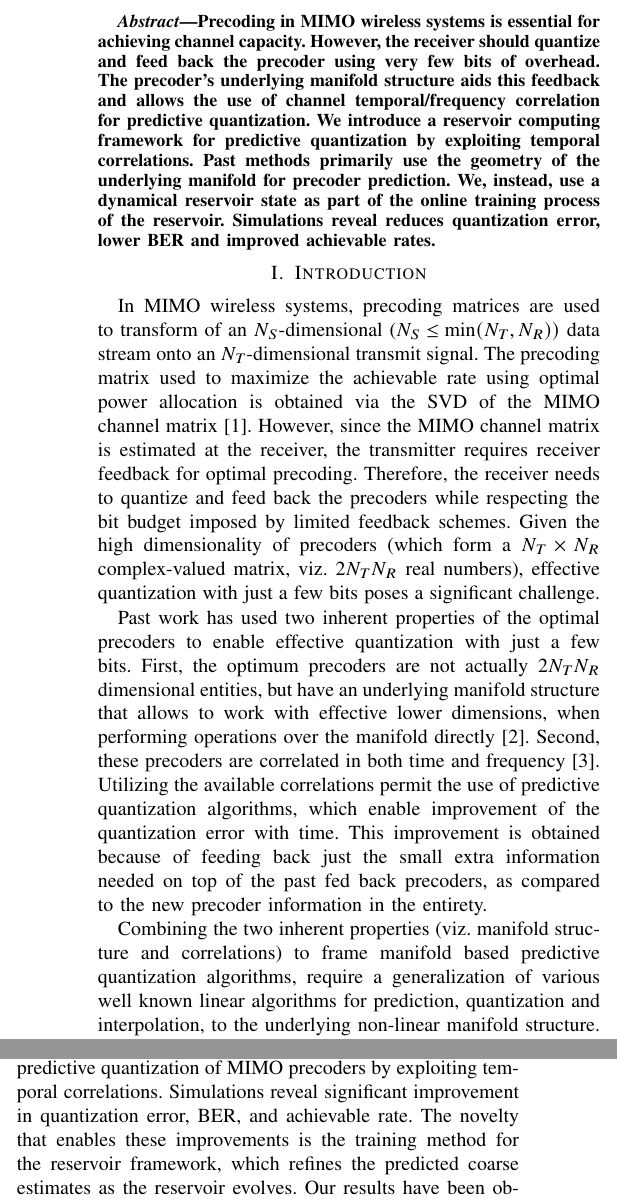
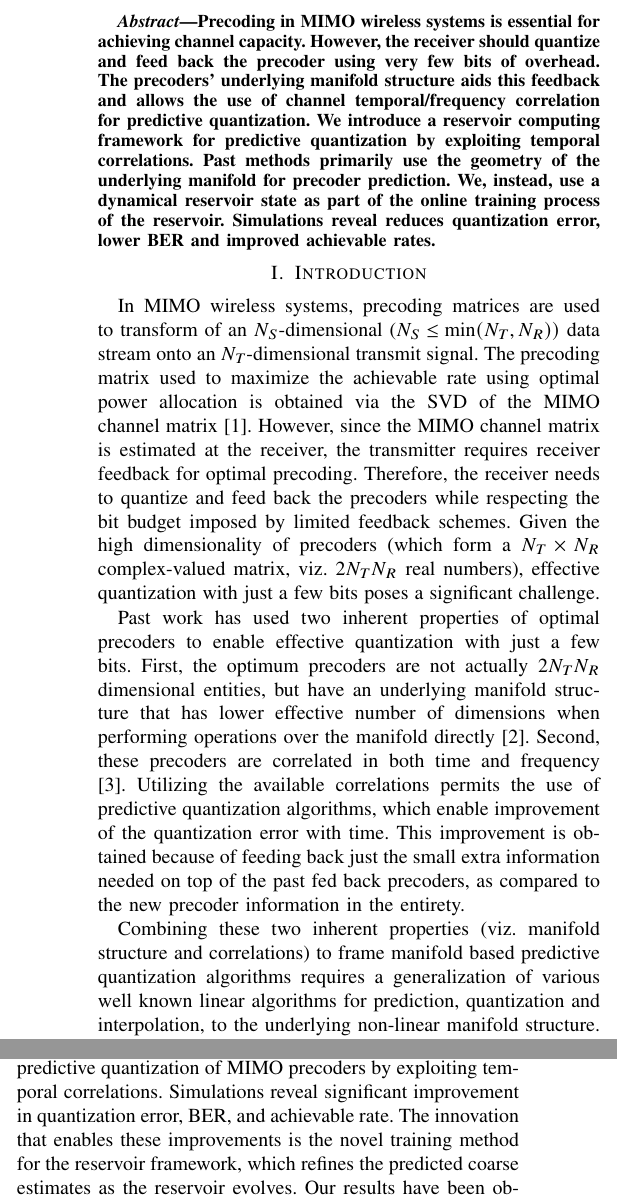
Before and after one commit to Agrim9/Pred-Qt-Reservoir, a LaTeX paper (paper/main.tex): two parts of the columns of pages 1 and 4 of 5, joined at a grey line, cut so that both start at the same text. Compiled offline with pdfLaTeX.

Commit message:
Minor fixes

```diff
--- a/paper/main.tex
+++ b/paper/main.tex
@@ -180,7 +180,7 @@
 
   Precoding in MIMO wireless systems is essential for achieving
   channel capacity. However, the receiver should quantize and feed
-  back the precoder using very few bits of overhead. The precoder's
+  back the precoder using very few bits of overhead. The precoders'
   underlying manifold structure aids this feedback and allows the use
   of channel temporal/frequency correlation for predictive
   quantization. We introduce a reservoir computing framework for
@@ -205,14 +205,14 @@ Therefore, the receiver needs to quantize and feed back the precoders while resp
 Given the high dimensionality of precoders (which form a $N_T \times N_R$ complex-valued matrix, viz. $2N_TN_R$ real numbers), effective quantization with just a few bits poses a significant challenge.
 
 % Elaborate on each point (what people have done before) lecunnas
-Past work has used two inherent properties of the optimal precoders to enable effective quantization with just a few bits.
-First, the optimum precoders are not actually $2N_TN_R$ dimensional entities, but have an underlying manifold structure that allows to work with effective lower dimensions, when performing operations over the manifold directly \cite{pitaval2013codebooks}.
+Past work has used two inherent properties of optimal precoders to enable effective quantization with just a few bits.
+First, the optimum precoders are not actually $2N_TN_R$ dimensional entities, but have an underlying manifold structure that has lower effective number of dimensions when performing operations over the manifold directly \cite{pitaval2013codebooks}.
 Second, these precoders are correlated in both time and frequency \cite{Gupt1905:Predictive}.
-Utilizing the available correlations permit the use of predictive quantization algorithms, which enable improvement of the quantization error with time.
+Utilizing the available correlations permits the use of predictive quantization algorithms, which enable improvement of the quantization error with time.
 This improvement is obtained because of feeding back just the small extra information needed on top of the past fed back precoders, as compared to the new precoder information in the entirety.
 % Exploiting frequency correlations permits the use of interpolation algorithms, which reduce the feedback overhead in a single OFDM frame, by feeding back CSI only for certain subcarriers, and interpolating over the others.
 
-Combining the two inherent properties (viz. manifold structure and correlations) to frame manifold based predictive quantization algorithms, require a generalization of various well known linear algorithms for prediction, quantization and interpolation, to the underlying non-linear manifold structure. This is typically done by exploiting the differential geometry of the manifold and relevant past work in this direction has been presented in \cite{Gupt1905:Predictive,6891198,6545375,5671092,Li2016,krishnamachari2013geometry,chang2011adaptive}. Manifold based approaches for predictive quantization have provided significant performance benefits, given that they work with the effective lower dimensions while framing the manifold operations to predict and quantize.
+Combining these two inherent properties (viz. manifold structure and correlations) to frame manifold based predictive quantization algorithms requires a generalization of various well known linear algorithms for prediction, quantization and interpolation, to the underlying non-linear manifold structure. This is typically done by exploiting the differential geometry of the manifold, and relevant past work in this direction has been presented in \cite{Gupt1905:Predictive,6891198,6545375,5671092,Li2016,krishnamachari2013geometry,chang2011adaptive}. Manifold based approaches for predictive quantization have provided significant performance benefits, given that they work with the lower number of effective dimensions while framing the manifold operations to predict and quantize.
 However, these approaches are non-trivial, since they require specific operations over the non-linear manifold differential geometry.
 In this paper, we aim to capture the above non-linear relations using a reservoir computing based predictive quantizer to exploit the temporal correlations effectively.
 The proposed framework offers a simple solution to the predictive quantization problem, which brings about ease of implementation, along with improved performance, when compared to \cite{6891198}, which proposed a corresponding manifold based method to the problem considered in this paper.
@@ -505,8 +505,8 @@ For simulating the achievable rate, we quantize the sigma values ($\Sigma_{i,t}$
 
 We have presented a reservoir computing framework for predictive quantization of MIMO precoders by exploiting temporal correlations.
 Simulations reveal significant improvement in quantization error, BER, and achievable rate.
-The novelty that enables these improvements is the training method for the reservoir framework, which refines the predicted coarse estimates as the reservoir evolves.
-Our results have been obtained by exploiting only temporal correlations for predictive quantization, and can potentially improve if frequency correlations are also exploited simultaneously..
+The innovation that enables these improvements is the novel training method for the reservoir framework, which refines the predicted coarse estimates as the reservoir evolves.
+Our results have been obtained by exploiting only temporal correlations for predictive quantization, and can potentially improve if frequency correlations are also exploited simultaneously.
 Future work would focus on better reservoir frameworks, and a detailed analysis of impact on performance caused by choice of different reservoir parameters like $\bA,\text{tanh}(\cdot),$ and $D_{\text{resv}}$.
 \vspace{-4pt}
 
```
Also changed, not shown: paper/main.tex (2 more changed lines).
